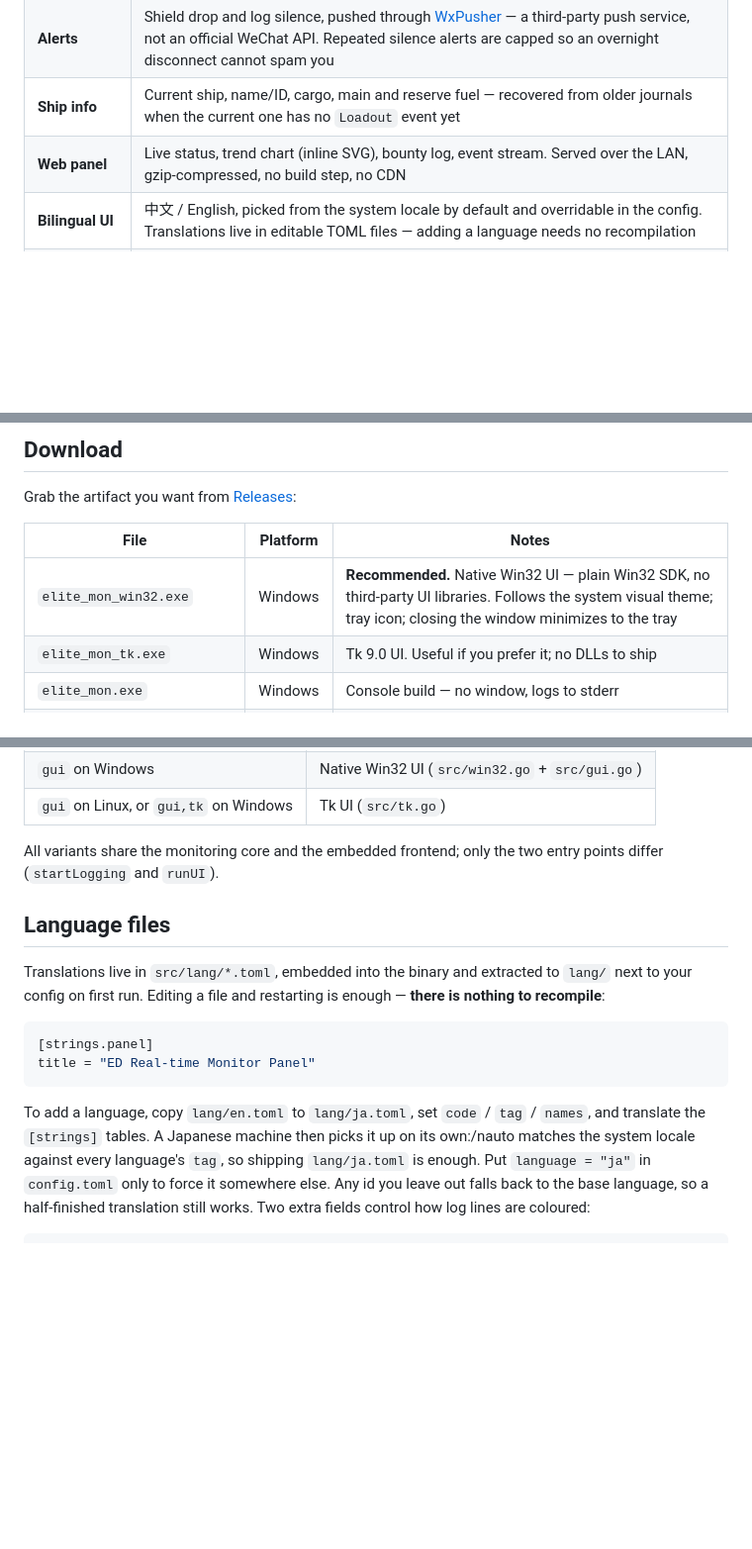
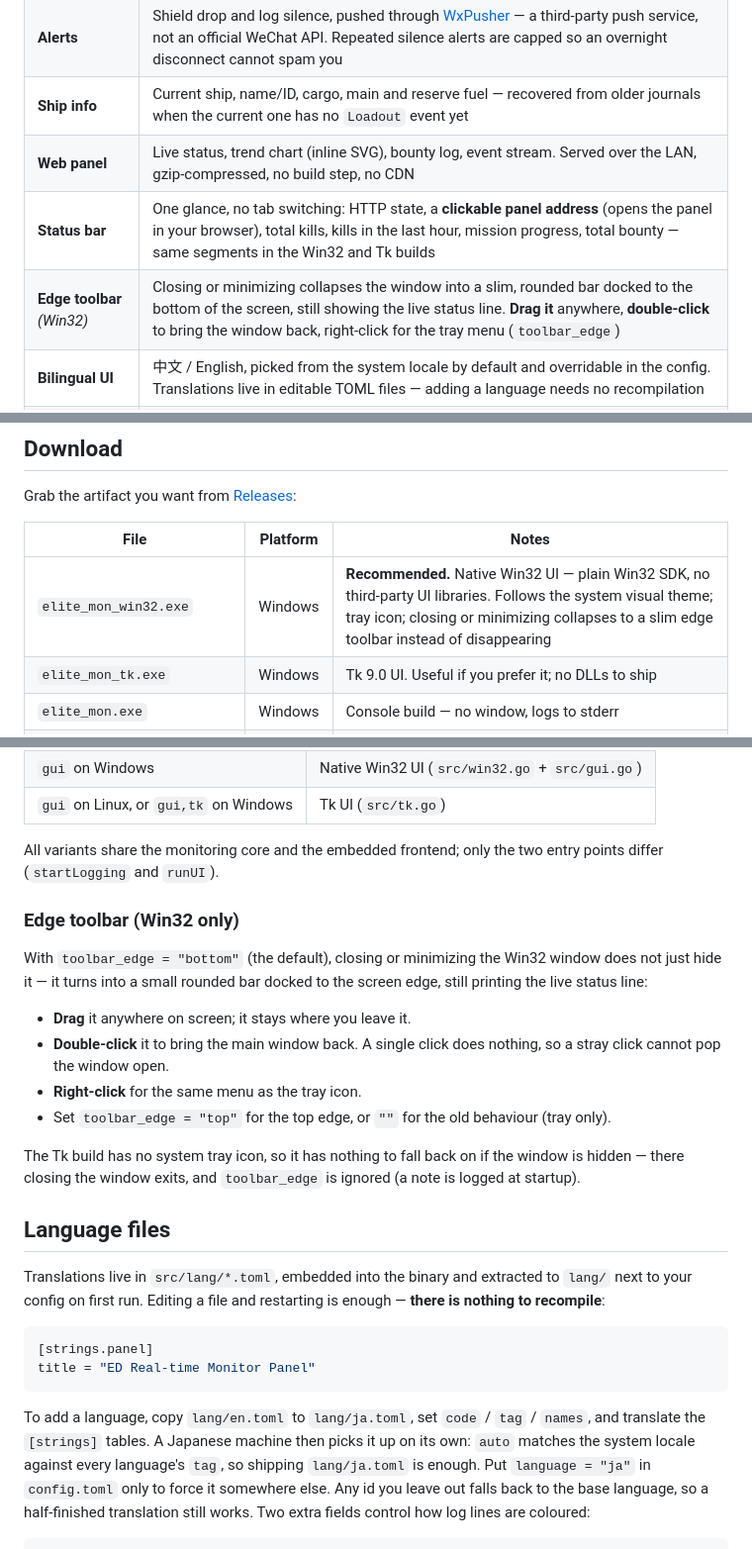
Before and after one commit to yafengabc/elite_mon, a Markdown page: README.md, 3 parts joined by grey strips. Shown at 99% size. Rendered like a GitHub page; blank space fills up the shorter version.

````diff
--- a/README.md
+++ b/README.md
@@ -24,6 +24,8 @@ or while *not* playing:
 | **Alerts** | Shield drop and log silence, pushed through [WxPusher](https://wxpusher.zjiecode.com) — a third-party push service, not an official WeChat API. Repeated silence alerts are capped so an overnight disconnect cannot spam you |
 | **Ship info** | Current ship, name/ID, cargo, main and reserve fuel — recovered from older journals when the current one has no `Loadout` event yet |
 | **Web panel** | Live status, trend chart (inline SVG), bounty log, event stream. Served over the LAN, gzip-compressed, no build step, no CDN |
+| **Status bar** | One glance, no tab switching: HTTP state, a **clickable panel address** (opens the panel in your browser), total kills, kills in the last hour, mission progress, total bounty — same segments in the Win32 and Tk builds |
+| **Edge toolbar** *(Win32)* | Closing or minimizing collapses the window into a slim, rounded bar docked to the bottom of the screen, still showing the live status line. **Drag it** anywhere, **double-click** to bring the window back, right-click for the tray menu (`toolbar_edge`) |
 | **Bilingual UI** | 中文 / English, picked from the system locale by default and overridable in the config. Translations live in editable TOML files — adding a language needs no recompilation |
 | **Self-contained** | Single executable. No installer, no runtime, no DLLs, **no CGO** — the Tk build embeds Tcl/Tk 9.0 as pure Go |
 | **Editable config** | Plain TOML next to the executable, with the defaults documented inline |
@@ -34,7 +36,7 @@ Grab the artifact you want from [Releases](../../releases):
 
 | File | Platform | Notes |
 |---|---|---|
-| `elite_mon_win32.exe` | Windows | **Recommended.** Native Win32 UI — plain Win32 SDK, no third-party UI libraries. Follows the system visual theme; tray icon; closing the window minimizes to the tray |
+| `elite_mon_win32.exe` | Windows | **Recommended.** Native Win32 UI — plain Win32 SDK, no third-party UI libraries. Follows the system visual theme; tray icon; closing or minimizing collapses to a slim edge toolbar instead of disappearing |
 | `elite_mon_tk.exe` | Windows | Tk 9.0 UI. Useful if you prefer it; no DLLs to ship |
 | `elite_mon.exe` | Windows | Console build — no window, logs to stderr |
 | `elite_mon_tk_linux_amd64` | Linux | Tk UI |
@@ -217,6 +219,22 @@ viewport, so it looks the same on a phone as on a desktop.
 All variants share the monitoring core and the embedded frontend; only the two entry
 points differ (`startLogging` and `runUI`).
 
+### Edge toolbar (Win32 only)
+
+With `toolbar_edge = "bottom"` (the default), closing or minimizing the Win32 window
+does not just hide it — it turns into a small rounded bar docked to the screen edge,
+still printing the live status line:
+
+- **Drag** it anywhere on screen; it stays where you leave it.
+- **Double-click** it to bring the main window back. A single click does nothing, so a
+  stray click cannot pop the window open.
+- **Right-click** for the same menu as the tray icon.
+- Set `toolbar_edge = "top"` for the top edge, or `""` for the old behaviour (tray only).
+
+The Tk build has no system tray icon, so it has nothing to fall back on if the window
+is hidden — there closing the window exits, and `toolbar_edge` is ignored (a note is
+logged at startup).
+
 ## Language files
 
 Translations live in `src/lang/*.toml`, embedded into the binary and extracted to `lang/`
@@ -229,7 +247,8 @@ title = "ED Real-time Monitor Panel"
 ```
 
 To add a language, copy `lang/en.toml` to `lang/ja.toml`, set `code` / `tag` / `names`,
-and translate the `[strings]` tables. A Japanese machine then picks it up on its own:/nauto matches the system locale against every language's `tag`, so shipping
+and translate the `[strings]` tables. A Japanese machine then picks it up on its own:
+`auto` matches the system locale against every language's `tag`, so shipping
 `lang/ja.toml` is enough. Put `language = "ja"` in `config.toml` only to force it
 somewhere else. Any id you leave out falls back to the base language, so a
 half-finished translation still works.
````
Also changed, not shown: README.zh-CN.md (+16 -1 lines).
